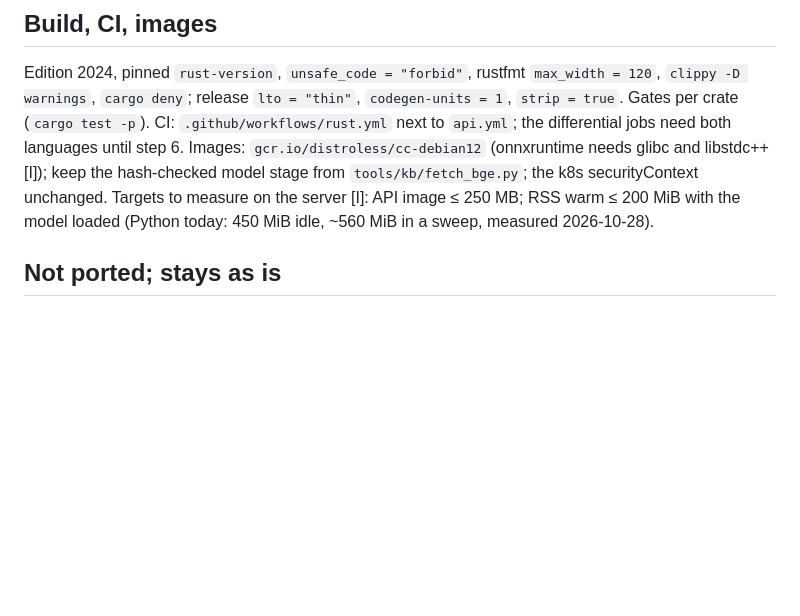
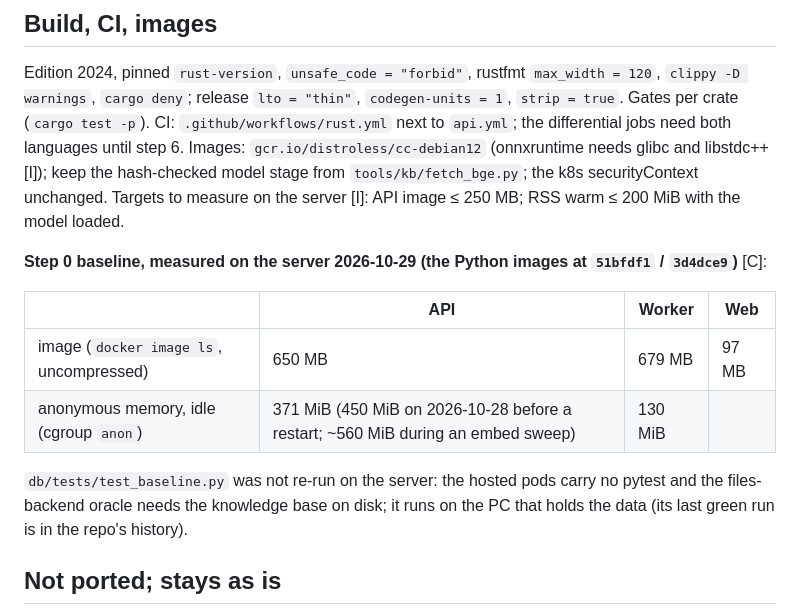
Before and after one commit to t3chnicallyinclined/punchable, a Markdown page: docs/RUST.md, the part around the change. Rendered like a GitHub page; blank space fills up the shorter version.

```diff
--- a/docs/RUST.md
+++ b/docs/RUST.md
@@ -150,7 +150,17 @@ Edition 2024, pinned `rust-version`, `unsafe_code = "forbid"`, rustfmt `max_widt
 `.github/workflows/rust.yml` next to `api.yml`; the differential jobs need both languages until step 6. Images:
 `gcr.io/distroless/cc-debian12` (onnxruntime needs glibc and libstdc++ [I]); keep the hash-checked model stage from
 `tools/kb/fetch_bge.py`; the k8s securityContext unchanged. Targets to measure on the server [I]: API image ≤ 250 MB;
-RSS warm ≤ 200 MiB with the model loaded (Python today: 450 MiB idle, ~560 MiB in a sweep, measured 2026-10-28).
+RSS warm ≤ 200 MiB with the model loaded.
+
+**Step 0 baseline, measured on the server 2026-10-29 (the Python images at `51bfdf1` / `3d4dce9`)** [C]:
+
+| | API | Worker | Web |
+|---|---|---|---|
+| image (`docker image ls`, uncompressed) | 650 MB | 679 MB | 97 MB |
+| anonymous memory, idle (cgroup `anon`) | 371 MiB (450 MiB on 2026-10-28 before a restart; ~560 MiB during an embed sweep) | 130 MiB | |
+
+`db/tests/test_baseline.py` was not re-run on the server: the hosted pods carry no pytest and the files-backend oracle
+needs the knowledge base on disk; it runs on the PC that holds the data (its last green run is in the repo's history).
 
 ## Not ported; stays as is
 
```
Also changed, not shown: docs/RUST_WORKSTREAM.md (added, +54 -0 lines).
